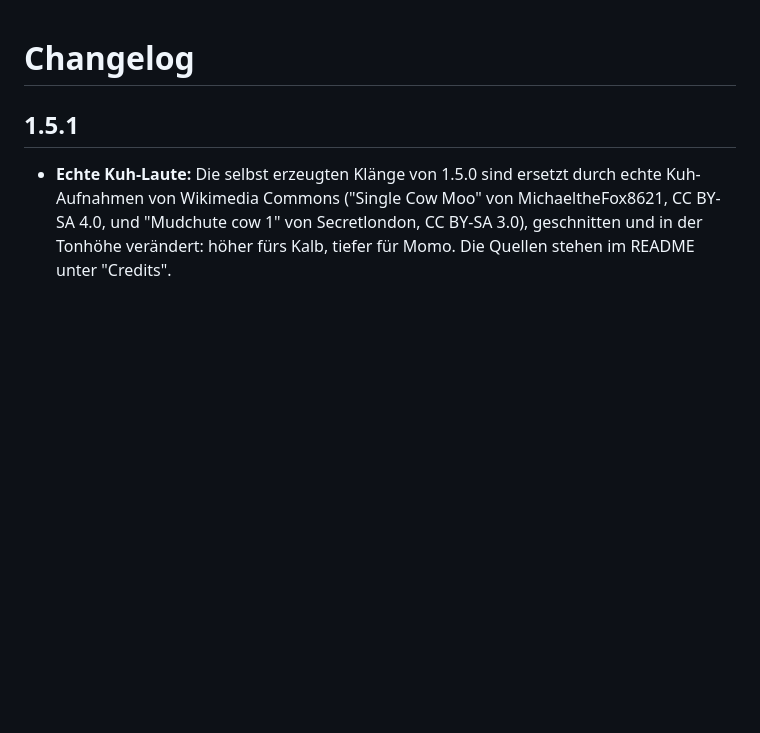
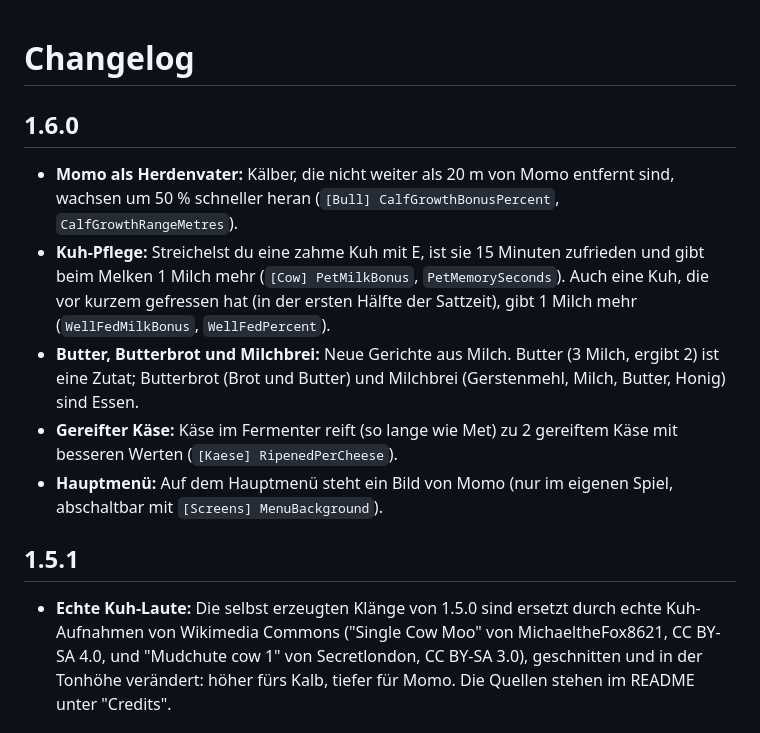
Before and after one commit to Stanni97/verler-leben, a Markdown page: CHANGELOG.md, the part around the change. Rendered like a GitHub page; blank space fills up the shorter version.

```diff
--- a/CHANGELOG.md
+++ b/CHANGELOG.md
@@ -1,4 +1,12 @@
 # Changelog
+
+## 1.6.0
+
+- **Momo als Herdenvater:** Kälber, die nicht weiter als 20 m von Momo entfernt sind, wachsen um 50 % schneller heran (`[Bull] CalfGrowthBonusPercent`, `CalfGrowthRangeMetres`).
+- **Kuh-Pflege:** Streichelst du eine zahme Kuh mit E, ist sie 15 Minuten zufrieden und gibt beim Melken 1 Milch mehr (`[Cow] PetMilkBonus`, `PetMemorySeconds`). Auch eine Kuh, die vor kurzem gefressen hat (in der ersten Hälfte der Sattzeit), gibt 1 Milch mehr (`WellFedMilkBonus`, `WellFedPercent`).
+- **Butter, Butterbrot und Milchbrei:** Neue Gerichte aus Milch. Butter (3 Milch, ergibt 2) ist eine Zutat; Butterbrot (Brot und Butter) und Milchbrei (Gerstenmehl, Milch, Butter, Honig) sind Essen.
+- **Gereifter Käse:** Käse im Fermenter reift (so lange wie Met) zu 2 gereiftem Käse mit besseren Werten (`[Kaese] RipenedPerCheese`).
+- **Hauptmenü:** Auf dem Hauptmenü steht ein Bild von Momo (nur im eigenen Spiel, abschaltbar mit `[Screens] MenuBackground`).
 
 ## 1.5.1
 
```
Also changed, not shown: README.md (+10 -4 lines), Assets/butter.png (added), Assets/butterbrot.png (added), Assets/kaesegereift.png (added), Assets/milchbrei.png (added), Assets/momo_screen.jpg (added), 5 other files.
